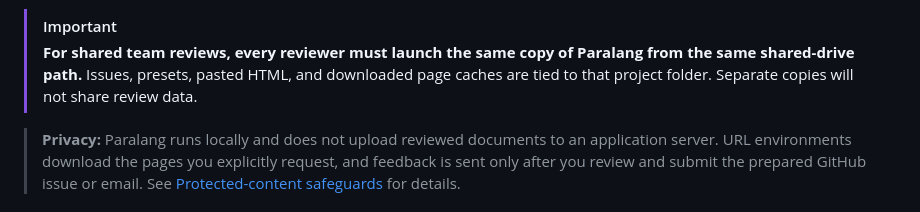
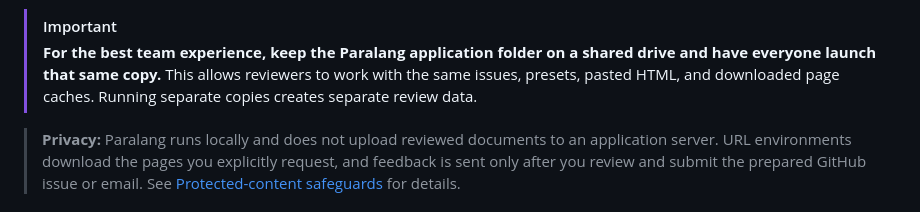
Before and after one commit to gjolicoe/Paralang, a Markdown page: README.md, the part around the change. Drawn GitHub-style.

Commit message:
Changed wording of the shared drive section

```diff
--- a/README.md
+++ b/README.md
@@ -23,7 +23,7 @@
 </ol>
 
 > [!IMPORTANT]
-> **For shared team reviews, every reviewer must launch the same copy of Paralang from the same shared-drive path.** Issues, presets, pasted HTML, and downloaded page caches are tied to that project folder. Separate copies will not share review data.
+> **For the best team experience, keep the Paralang application folder on a shared drive and have everyone launch that same copy.** This allows reviewers to work with the same issues, presets, pasted HTML, and downloaded page caches. Running separate copies creates separate review data.
 
 <blockquote>
   <p><strong>Privacy:</strong> Paralang runs locally and does not upload reviewed documents to an application server. URL environments download the pages you explicitly request, and feedback is sent only after you review and submit the prepared GitHub issue or email. See <a href="#protected-content-safeguards">Protected-content safeguards</a> for details.</p>
```
